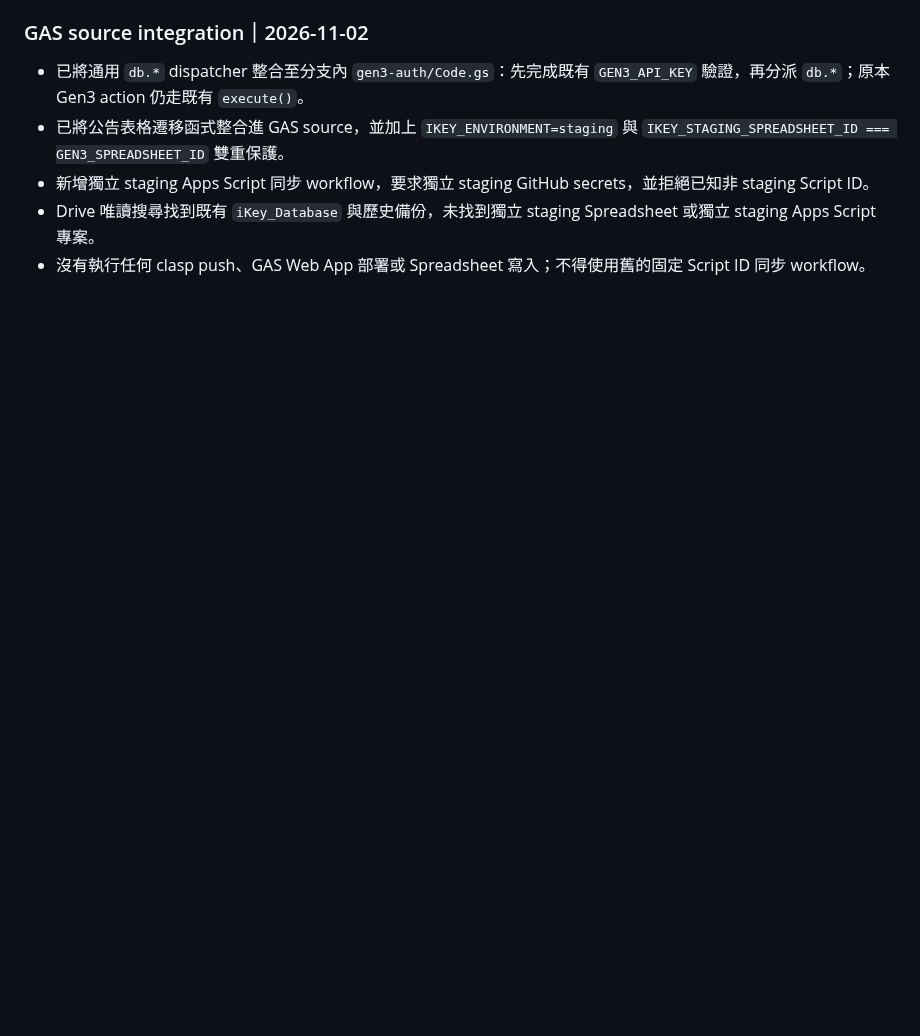
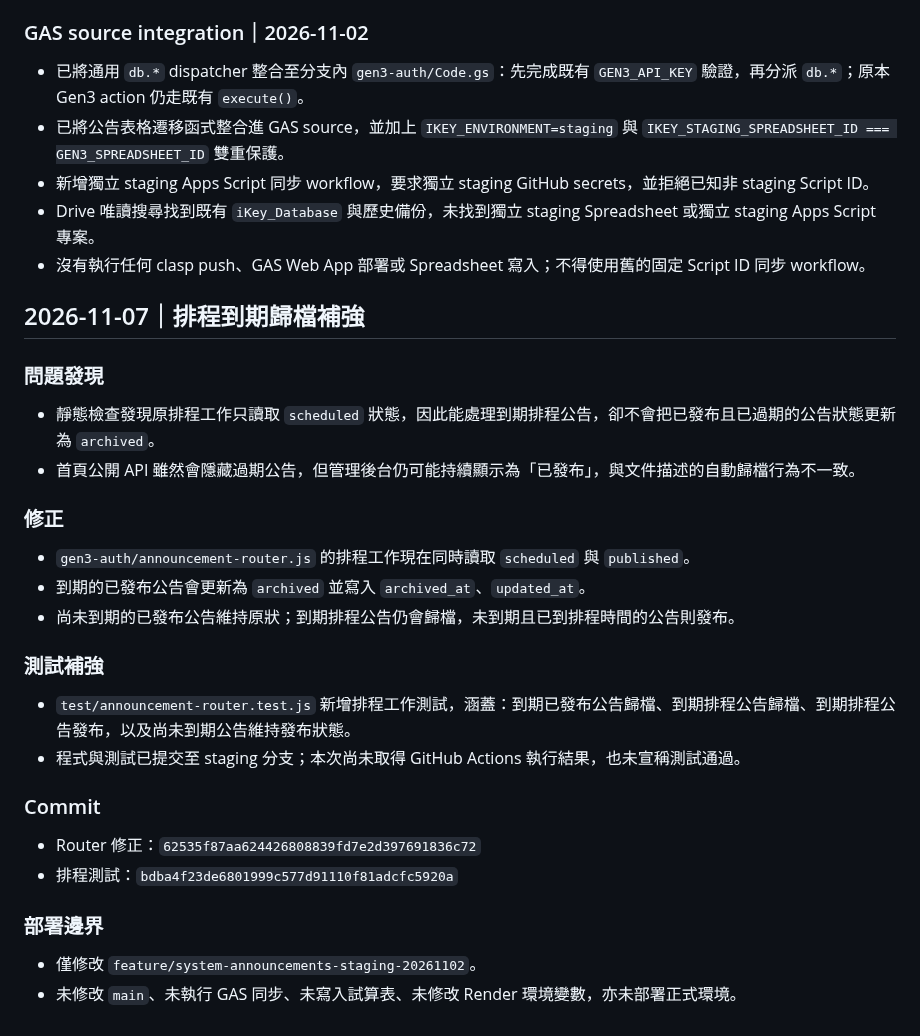
Before and after one commit to ikeysever/ikey, a Markdown page: docs/SYSTEM_ANNOUNCEMENTS_IMPLEMENTATION.md, the part around the change. Drawn GitHub-style; blank space fills up the shorter version.

Commit message:
docs: record announcement expiry archive fix

```diff
--- a/docs/SYSTEM_ANNOUNCEMENTS_IMPLEMENTATION.md
+++ b/docs/SYSTEM_ANNOUNCEMENTS_IMPLEMENTATION.md
@@ -75,3 +75,28 @@
 - 新增獨立 staging Apps Script 同步 workflow，要求獨立 staging GitHub secrets，並拒絕已知非 staging Script ID。
 - Drive 唯讀搜尋找到既有 `iKey_Database` 與歷史備份，未找到獨立 staging Spreadsheet 或獨立 staging Apps Script 專案。
 - 沒有執行任何 clasp push、GAS Web App 部署或 Spreadsheet 寫入；不得使用舊的固定 Script ID 同步 workflow。
+
+
+
+## 2026-11-07｜排程到期歸檔補強
+
+### 問題發現
+- 靜態檢查發現原排程工作只讀取 `scheduled` 狀態，因此能處理到期排程公告，卻不會把已發布且已過期的公告狀態更新為 `archived`。
+- 首頁公開 API 雖然會隱藏過期公告，但管理後台仍可能持續顯示為「已發布」，與文件描述的自動歸檔行為不一致。
+
+### 修正
+- `gen3-auth/announcement-router.js` 的排程工作現在同時讀取 `scheduled` 與 `published`。
+- 到期的已發布公告會更新為 `archived` 並寫入 `archived_at`、`updated_at`。
+- 尚未到期的已發布公告維持原狀；到期排程公告仍會歸檔，未到期且已到排程時間的公告則發布。
+
+### 測試補強
+- `test/announcement-router.test.js` 新增排程工作測試，涵蓋：到期已發布公告歸檔、到期排程公告歸檔、到期排程公告發布，以及尚未到期公告維持發布狀態。
+- 程式與測試已提交至 staging 分支；本次尚未取得 GitHub Actions 執行結果，也未宣稱測試通過。
+
+### Commit
+- Router 修正：`62535f87aa624426808839fd7e2d397691836c72`
+- 排程測試：`bdba4f23de6801999c577d91110f81adcfc5920a`
+
+### 部署邊界
+- 僅修改 `feature/system-announcements-staging-20261102`。
+- 未修改 `main`、未執行 GAS 同步、未寫入試算表、未修改 Render 環境變數，亦未部署正式環境。
```
